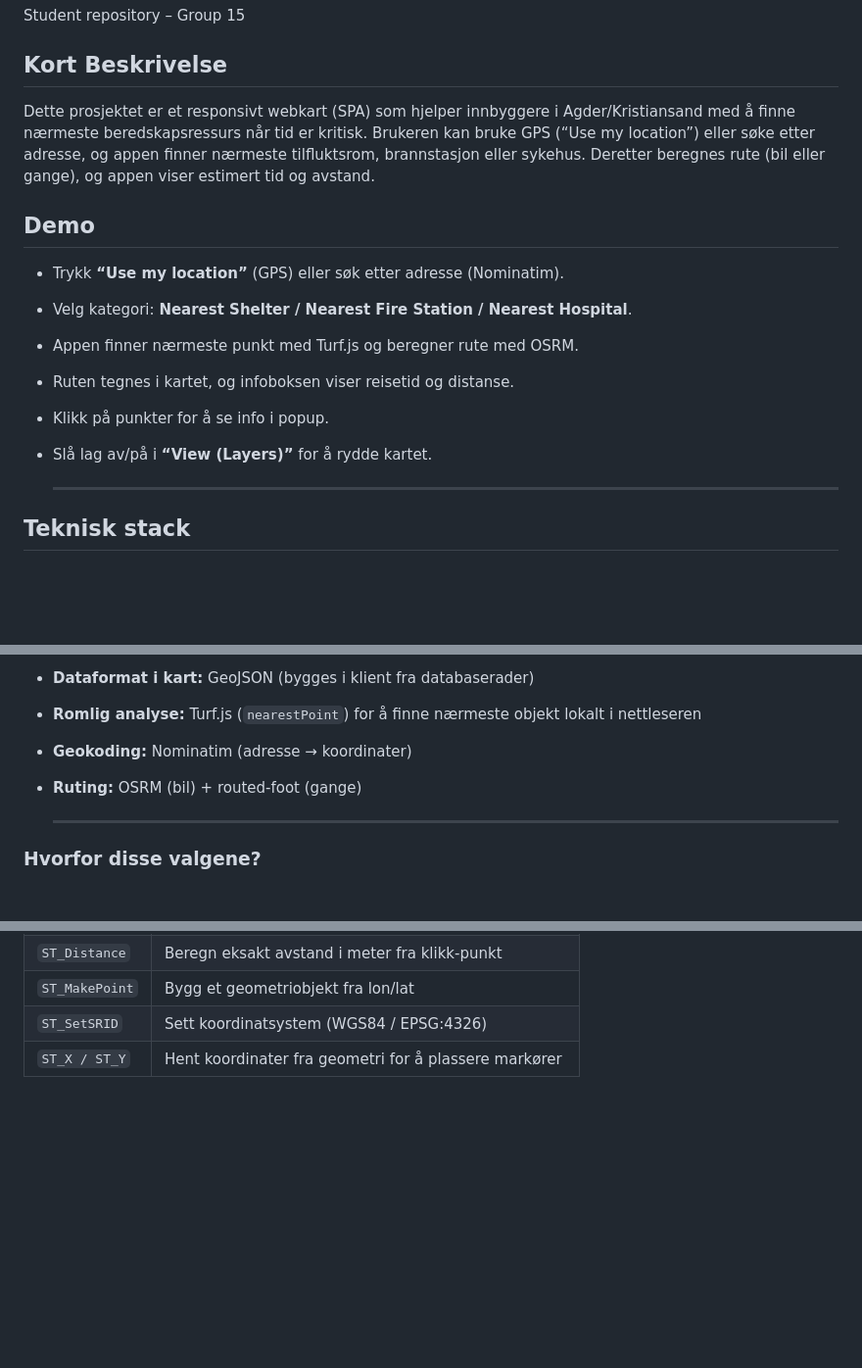
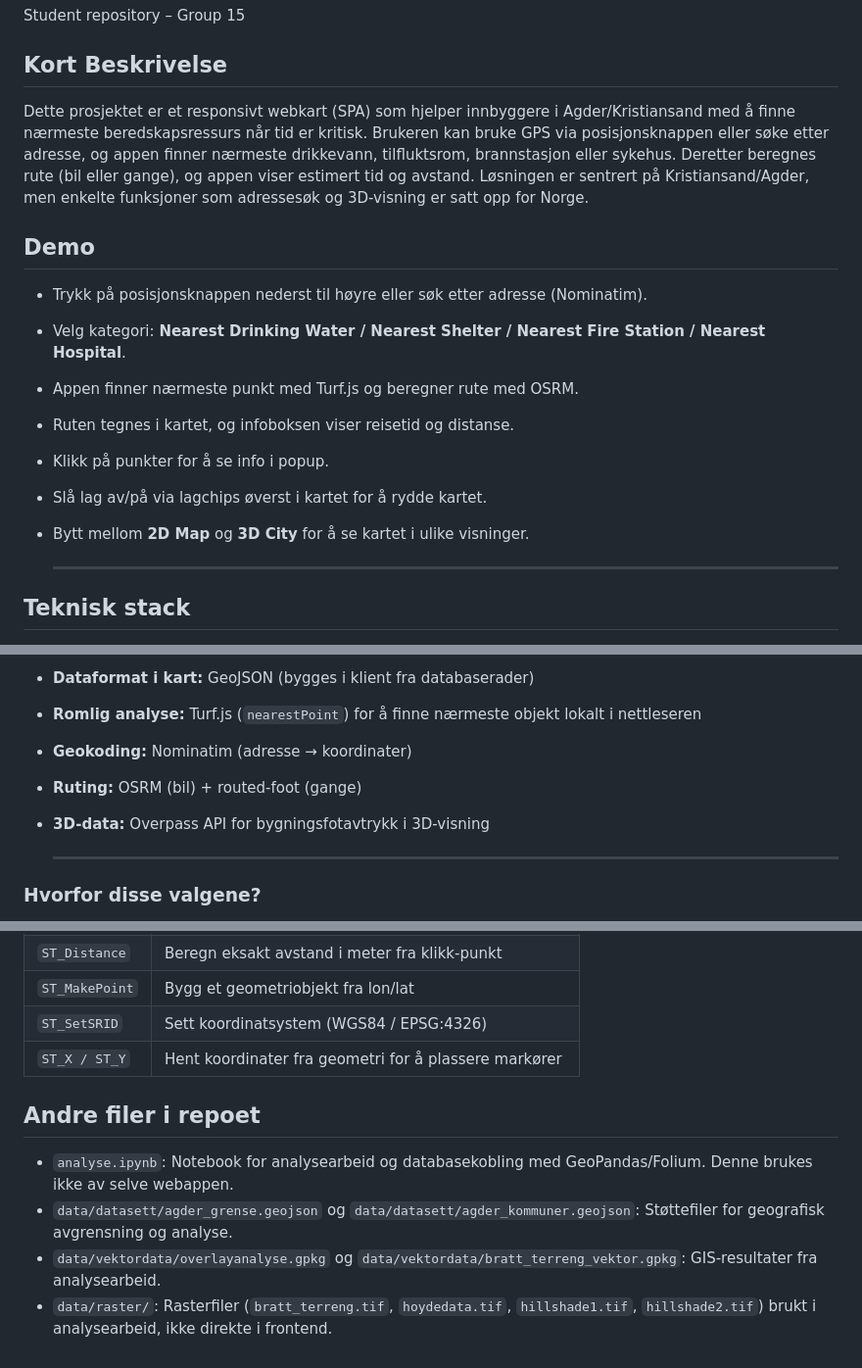
Before and after one commit to snbhansen/IS218, a Markdown page: README.md, 3 parts joined by grey strips. Shown at 98% size. Drawn GitHub-style; blank space fills up the shorter version.

```diff
--- a/README.md
+++ b/README.md
@@ -2,16 +2,17 @@
 Student repository – Group 15
 
 ## Kort Beskrivelse
-Dette prosjektet er et responsivt webkart (SPA) som hjelper innbyggere i Agder/Kristiansand med å finne nærmeste beredskapsressurs når tid er kritisk. Brukeren kan bruke GPS (“Use my location”) eller søke etter adresse, og appen finner nærmeste tilfluktsrom, brannstasjon eller sykehus. Deretter beregnes rute (bil eller gange), og appen viser estimert tid og avstand.
+Dette prosjektet er et responsivt webkart (SPA) som hjelper innbyggere i Agder/Kristiansand med å finne nærmeste beredskapsressurs når tid er kritisk. Brukeren kan bruke GPS via posisjonsknappen eller søke etter adresse, og appen finner nærmeste drikkevann, tilfluktsrom, brannstasjon eller sykehus. Deretter beregnes rute (bil eller gange), og appen viser estimert tid og avstand. Løsningen er sentrert på Kristiansand/Agder, men enkelte funksjoner som adressesøk og 3D-visning er satt opp for Norge.
 
 
 ## Demo
-- Trykk **“Use my location”** (GPS) eller søk etter adresse (Nominatim).
-- Velg kategori: **Nearest Shelter / Nearest Fire Station / Nearest Hospital**.
+- Trykk på posisjonsknappen nederst til høyre eller søk etter adresse (Nominatim).
+- Velg kategori: **Nearest Drinking Water / Nearest Shelter / Nearest Fire Station / Nearest Hospital**.
 - Appen finner nærmeste punkt med Turf.js og beregner rute med OSRM.
 - Ruten tegnes i kartet, og infoboksen viser reisetid og distanse.
 - Klikk på punkter for å se info i popup.
-- Slå lag av/på i **“View (Layers)”** for å rydde kartet.
+- Slå lag av/på via lagchips øverst i kartet for å rydde kartet.
+- Bytt mellom **2D Map** og **3D City** for å se kartet i ulike visninger.
 
   ------
 
@@ -24,6 +25,7 @@ Dette prosjektet er et responsivt webkart (SPA) som hjelper innbyggere i Agder/K
 - **Romlig analyse:** Turf.js (`nearestPoint`) for å finne nærmeste objekt lokalt i nettleseren
 - **Geokoding:** Nominatim (adresse → koordinater)
 - **Ruting:** OSRM (bil) + routed-foot (gange)
+- **3D-data:** Overpass API for bygningsfotavtrykk i 3D-visning
 
 
   ------
@@ -211,3 +223,10 @@ GRANT EXECUTE ON FUNCTION finn_naerliggende(double precision, double precision,
 | `ST_MakePoint` | Bygg et geometriobjekt fra lon/lat |
 | `ST_SetSRID` | Sett koordinatsystem (WGS84 / EPSG:4326) |
 | `ST_X / ST_Y` | Hent koordinater fra geometri for å plassere markører |
+
+## Andre filer i repoet
+
+- `analyse.ipynb`: Notebook for analysearbeid og databasekobling med GeoPandas/Folium. Denne brukes ikke av selve webappen.
+- `data/datasett/agder_grense.geojson` og `data/datasett/agder_kommuner.geojson`: Støttefiler for geografisk avgrensning og analyse.
+- `data/vektordata/overlayanalyse.gpkg` og `data/vektordata/bratt_terreng_vektor.gpkg`: GIS-resultater fra analysearbeid.
+- `data/raster/`: Rasterfiler (`bratt_terreng.tif`, `hoydedata.tif`, `hillshade1.tif`, `hillshade2.tif`) brukt i analysearbeid, ikke direkte i frontend.
```
Also changed, not shown: other parts of README.md (+15 -5 lines).
